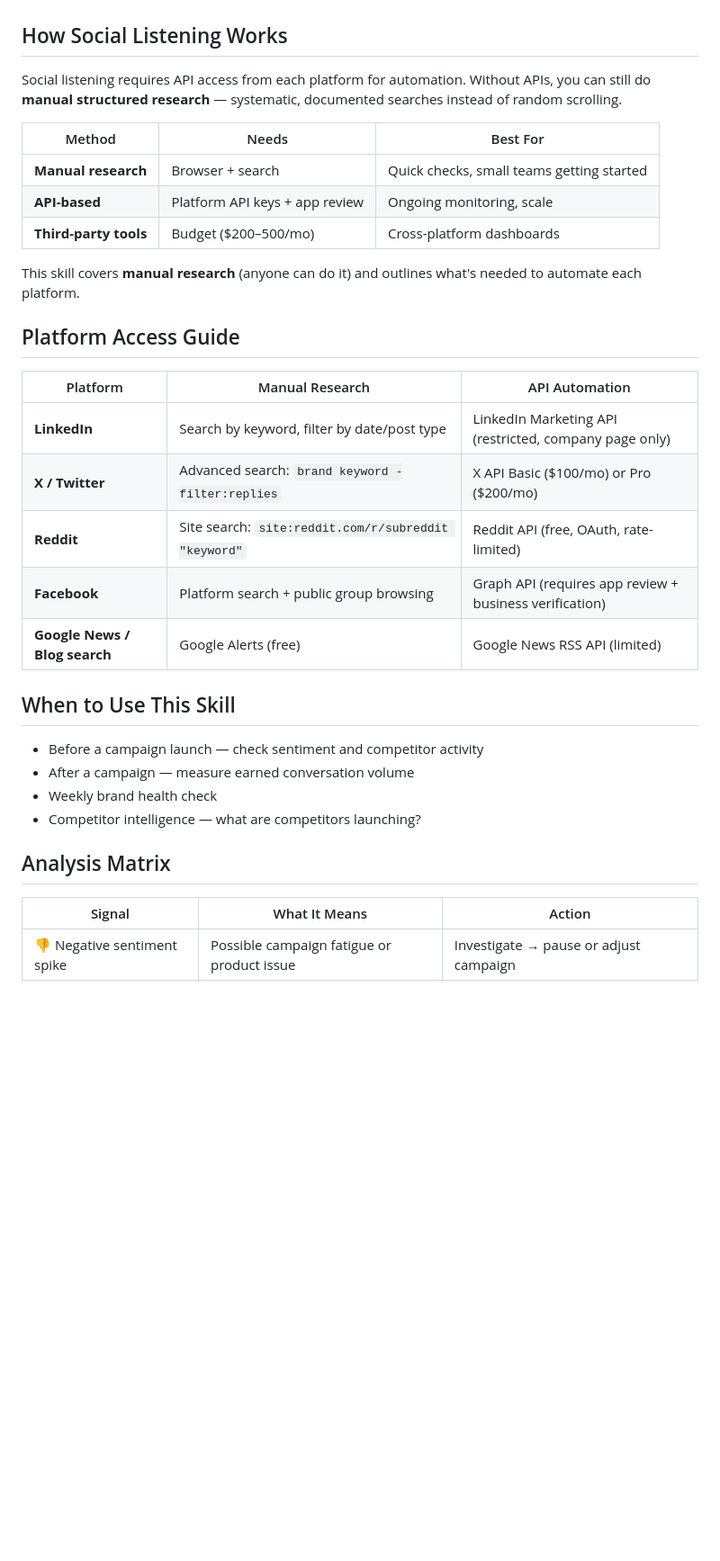
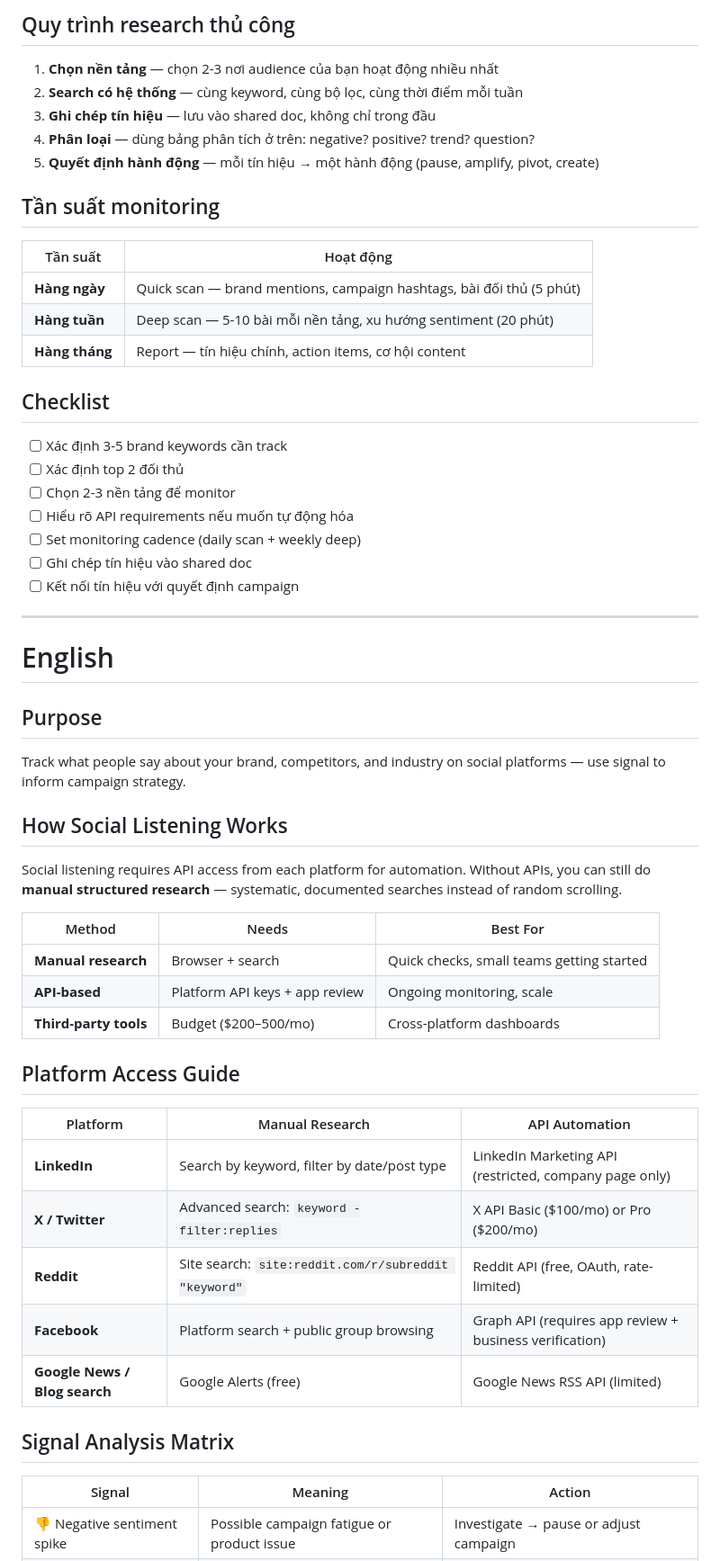
Before and after one commit to thaolst/ai-growth-agents-for-marketers, a Markdown page: skills/social-listening/SKILL.md, the part around one of its changes. Shown at 90% size. Drawn GitHub-style; blank space fills up the shorter version.

```diff
--- a/skills/social-listening/SKILL.md
+++ b/skills/social-listening/SKILL.md
@@ -26,3 +73,37 @@ Track what people say about your brand, competitors, and industry on social plat
+## Quy trình research thủ công
+
+1. **Chọn nền tảng** — chọn 2-3 nơi audience của bạn hoạt động nhiều nhất
+2. **Search có hệ thống** — cùng keyword, cùng bộ lọc, cùng thời điểm mỗi tuần
+3. **Ghi chép tín hiệu** — lưu vào shared doc, không chỉ trong đầu
+4. **Phân loại** — dùng bảng phân tích ở trên: negative? positive? trend? question?
+5. **Quyết định hành động** — mỗi tín hiệu → một hành động (pause, amplify, pivot, create)
+
+## Tần suất monitoring
+
+| Tần suất | Hoạt động |
+|----------|-----------|
+| **Hàng ngày** | Quick scan — brand mentions, campaign hashtags, bài đối thủ (5 phút) |
+| **Hàng tuần** | Deep scan — 5-10 bài mỗi nền tảng, xu hướng sentiment (20 phút) |
+| **Hàng tháng** | Report — tín hiệu chính, action items, cơ hội content |
+
+## Checklist
+
+- [ ] Xác định 3-5 brand keywords cần track
+- [ ] Xác định top 2 đối thủ
+- [ ] Chọn 2-3 nền tảng để monitor
+- [ ] Hiểu rõ API requirements nếu muốn tự động hóa
+- [ ] Set monitoring cadence (daily scan + weekly deep)
+- [ ] Ghi chép tín hiệu vào shared doc
+- [ ] Kết nối tín hiệu với quyết định campaign
+
+---
+
+# English
+
+## Purpose
+
+Track what people say about your brand, competitors, and industry on social
+platforms — use signal to inform campaign strategy.
 
 ## How Social Listening Works
 
@@ -36,30 +117,20 @@ documented searches instead of random scrolling.
 | **API-based** | Platform API keys + app review | Ongoing monitoring, scale |
 | **Third-party tools** | Budget ($200–500/mo) | Cross-platform dashboards |
 
-This skill covers **manual research** (anyone can do it) and outlines
-what's needed to automate each platform.
-
 ## Platform Access Guide
 
 | Platform | Manual Research | API Automation |
 |----------|----------------|----------------|
 | **LinkedIn** | Search by keyword, filter by date/post type | LinkedIn Marketing API (restricted, company page only) |
-| **X / Twitter** | Advanced search: `brand keyword -filter:replies` | X API Basic ($100/mo) or Pro ($200/mo) |
+| **X / Twitter** | Advanced search: `keyword -filter:replies` | X API Basic ($100/mo) or Pro ($200/mo) |
 | **Reddit** | Site search: `site:reddit.com/r/subreddit "keyword"` | Reddit API (free, OAuth, rate-limited) |
 | **Facebook** | Platform search + public group browsing | Graph API (requires app review + business verification) |
 | **Google News / Blog search** | Google Alerts (free) | Google News RSS API (limited) |
 
-## When to Use This Skill
+## Signal Analysis Matrix
 
-- Before a campaign launch — check sentiment and competitor activity
-- After a campaign — measure earned conversation volume
-- Weekly brand health check
-- Competitor intelligence — what are competitors launching?
-
-## Analysis Matrix
-
-| Signal | What It Means | Action |
-|--------|---------------|--------|
+| Signal | Meaning | Action |
+|--------|---------|--------|
 | 👎 Negative sentiment spike | Possible campaign fatigue or product issue | Investigate → pause or adjust campaign |
 | 👍 Positive organic mention | Campaign is resonating | Amplify — boost with paid, repost |
 | 🔄 Competitor launch | Market positioning shift | Analyze differentiation, adjust messaging |
```
Also changed, not shown: other parts of skills/social-listening/SKILL.md (+59 -22 lines).
